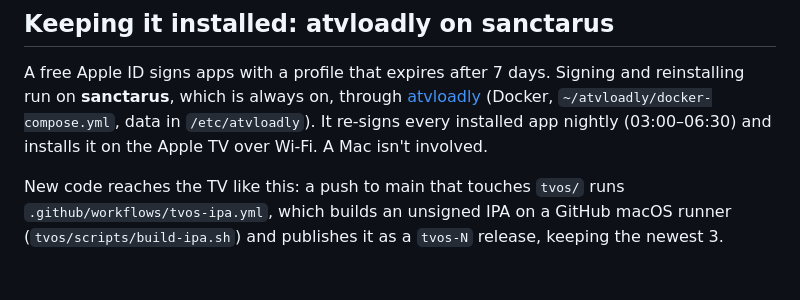
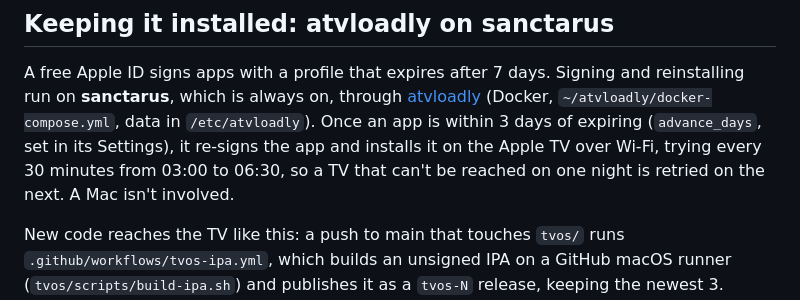
Before and after one commit to mwgreen/tablo-proxy, a Markdown page: tvos/README.md, the part around the change. Rendered like a GitHub page; blank space fills up the shorter version.

Commit message:
tvOS README: atvloadly refreshes within 3 days of expiry, not nightly
Co-Authored-By: Claude Opus 5.5 <noreply@anthropic.com>

```diff
--- a/tvos/README.md
+++ b/tvos/README.md
@@ -184,8 +184,10 @@ Development key; choose Always Allow so unattended renewals don't hang.
 A free Apple ID signs apps with a profile that expires after 7 days. Signing and
 reinstalling run on **sanctarus**, which is always on, through
 [atvloadly](https://github.com/bitxeno/atvloadly) (Docker, `~/atvloadly/docker-compose.yml`,
-data in `/etc/atvloadly`). It re-signs every installed app nightly (03:00–06:30)
-and installs it on the Apple TV over Wi-Fi. A Mac isn't involved.
+data in `/etc/atvloadly`). Once an app is within 3 days of expiring
+(`advance_days`, set in its Settings), it re-signs the app and installs it on the
+Apple TV over Wi-Fi, trying every 30 minutes from 03:00 to 06:30, so a TV that
+can't be reached on one night is retried on the next. A Mac isn't involved.
 
 New code reaches the TV like this: a push to main that touches `tvos/` runs
 `.github/workflows/tvos-ipa.yml`, which builds an unsigned IPA on a GitHub macOS
```
